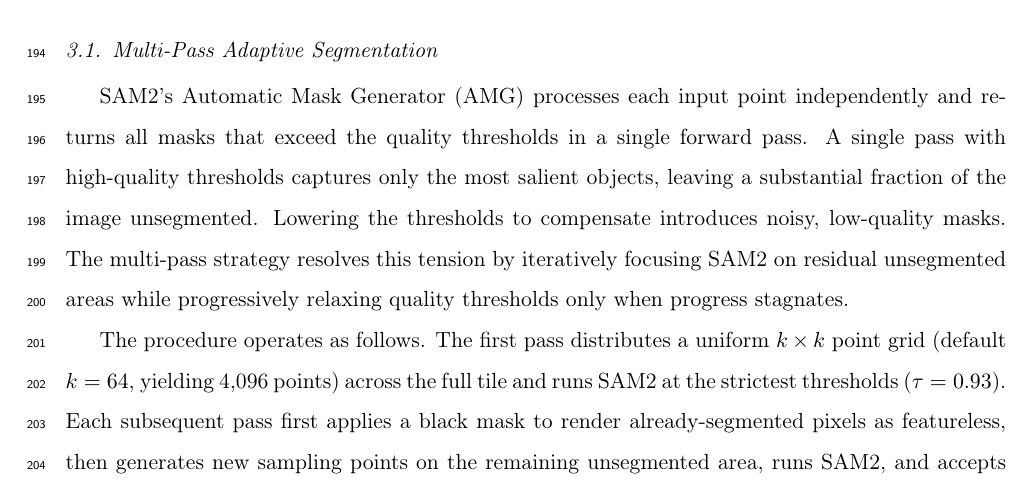
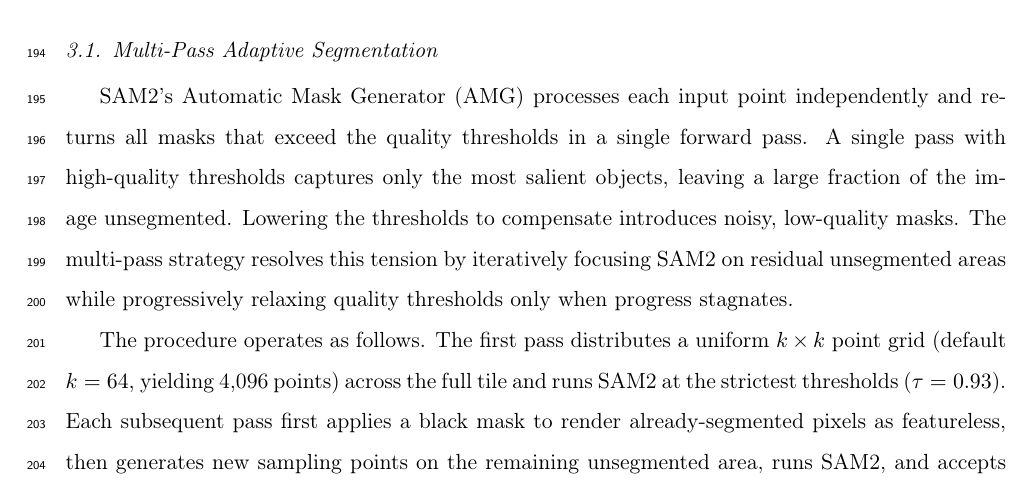
Before and after one commit to osmarluiz/sam-mosaic, a LaTeX paper (main.tex): part of page 8 of 36, cut so that both start at the same text. Compiled offline with pdfLaTeX.

Commit message:
Fix repeated 'substantial' in §3 (line 139 → 'large')
Co-Authored-By: Claude Opus 4.6 (1M context) <noreply@anthropic.com>

```diff
--- a/main.tex
+++ b/main.tex
@@ -136,7 +136,7 @@
 \label{sec:method_multipass}
 % ----------------------------------------------------------------------------
 
-SAM2's Automatic Mask Generator (AMG) processes each input point independently and returns all masks that exceed the quality thresholds in a single forward pass. A single pass with high-quality thresholds captures only the most salient objects, leaving a substantial fraction of the image unsegmented. Lowering the thresholds to compensate introduces noisy, low-quality masks. The multi-pass strategy resolves this tension by iteratively focusing SAM2 on residual unsegmented areas while progressively relaxing quality thresholds only when progress stagnates.
+SAM2's Automatic Mask Generator (AMG) processes each input point independently and returns all masks that exceed the quality thresholds in a single forward pass. A single pass with high-quality thresholds captures only the most salient objects, leaving a large fraction of the image unsegmented. Lowering the thresholds to compensate introduces noisy, low-quality masks. The multi-pass strategy resolves this tension by iteratively focusing SAM2 on residual unsegmented areas while progressively relaxing quality thresholds only when progress stagnates.
 
 The procedure operates as follows. The first pass distributes a uniform $k \times k$ point grid (default $k = 64$, yielding 4{,}096 points) across the full tile and runs SAM2 at the strictest thresholds ($\tau = 0.93$). Each subsequent pass first applies a black mask to render already-segmented pixels as featureless, then generates new sampling points on the remaining unsegmented area, runs SAM2, and accepts qualifying masks. This continues until coverage reaches the target, thresholds are exhausted, or the maximum number of passes is reached. Three mechanisms work together within this loop: \textit{black mask focusing}, \textit{adaptive threshold decay}, and \textit{per-component mask acceptance}. Algorithm~\ref{alg:multipass} formalizes the complete procedure; each mechanism is described below.
 
```
